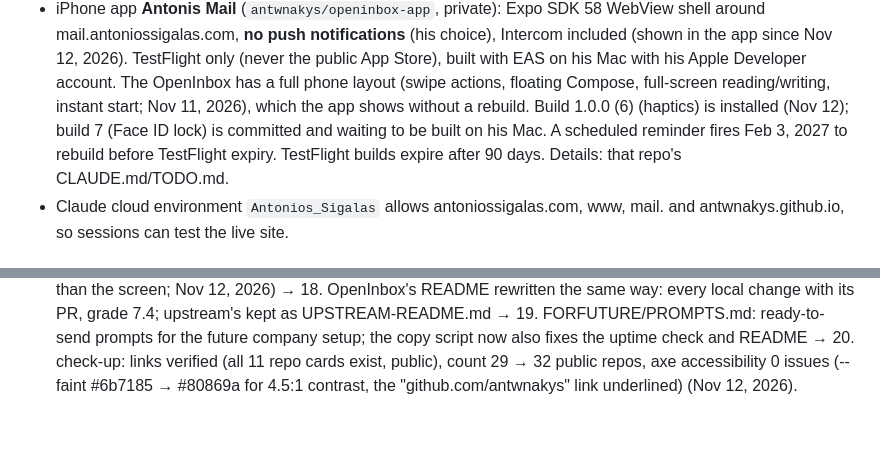
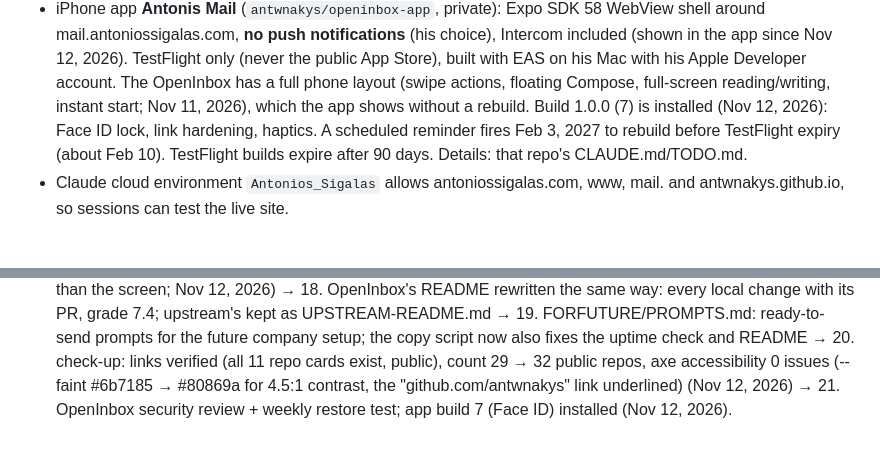
Before and after one commit to antwnakys/Antonios_Sigalas, a Markdown page: CLAUDE.md, 2 parts joined by grey strips. Rendered like a GitHub page.

Commit message:
CLAUDE.md: app build 7 installed, security review, restore test
Co-Authored-By: Claude Opus 5.5 <noreply@anthropic.com>
Claude-Session: https://claude.ai/code/session_019Pca9XTtpWoCXTVgbqjcVF

```diff
--- a/CLAUDE.md
+++ b/CLAUDE.md
@@ -124,9 +124,9 @@ store tokens, keys or passwords here (this file is public).
   App Store), built with EAS on his Mac with his Apple Developer account. The
   OpenInbox has a full phone layout (swipe actions, floating Compose,
   full-screen reading/writing, instant start; Nov 11, 2026), which the app
-  shows without a rebuild. Build 1.0.0 (6) (haptics) is installed (Nov 12);
-  build 7 (Face ID lock) is committed and waiting to be built on his Mac. A
-  scheduled reminder fires Feb 3, 2027 to rebuild before TestFlight expiry.
+  shows without a rebuild. Build 1.0.0 (7) is installed (Nov 12, 2026): Face
+  ID lock, link hardening, haptics. A scheduled reminder fires Feb 3, 2027 to
+  rebuild before TestFlight expiry (about Feb 10).
   TestFlight builds expire after 90 days. Details: that repo's CLAUDE.md/TODO.md.
 - Claude cloud environment `Antonios_Sigalas` allows antoniossigalas.com, www,
   mail. and antwnakys.github.io, so sessions can test the live site.
@@ -165,4 +165,6 @@ store tokens, keys or passwords here (this file is public).
    setup; the copy script now also fixes the uptime check and README
    → 20. check-up: links verified (all 11 repo cards exist, public), count 29 → 32
    public repos, axe accessibility 0 issues (--faint #6b7185 → #80869a for 4.5:1
-   contrast, the "github.com/antwnakys" link underlined) (Nov 12, 2026).
+   contrast, the "github.com/antwnakys" link underlined) (Nov 12, 2026)
+   → 21. OpenInbox security review + weekly restore test; app build 7 (Face ID)
+   installed (Nov 12, 2026).
```
